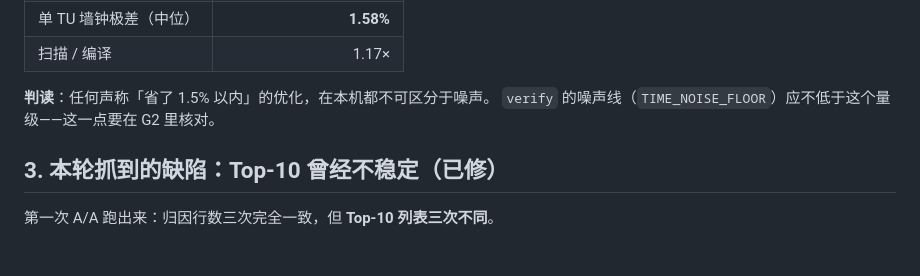
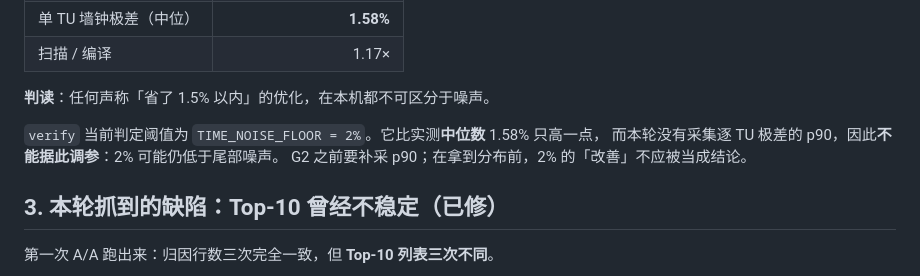
Before and after one commit to wzzrambler/heavyheader, a Markdown page: docs/benchmark-report.md, the part around the change. Rendered like a GitHub page; blank space fills up the shorter version.

Commit message:
docs: 标注 2% 噪声线与实测噪声中位数的关系，未取得 p90 前不调参

```diff
--- a/docs/benchmark-report.md
+++ b/docs/benchmark-report.md
@@ -36,7 +36,10 @@
 | 扫描 / 编译 | 1.17× |
 
 **判读**：任何声称「省了 1.5% 以内」的优化，在本机都不可区分于噪声。
-`verify` 的噪声线（`TIME_NOISE_FLOOR`）应不低于这个量级——这一点要在 G2 里核对。
+
+`verify` 当前判定阈值为 `TIME_NOISE_FLOOR = 2%`。它比实测**中位数** 1.58% 只高一点，
+而本轮没有采集逐 TU 极差的 p90，因此**不能据此调参**：2% 可能仍低于尾部噪声。
+G2 之前要补采 p90；在拿到分布前，2% 的「改善」不应被当成结论。
 
 ## 3. 本轮抓到的缺陷：Top-10 曾经不稳定（已修）
 
```
